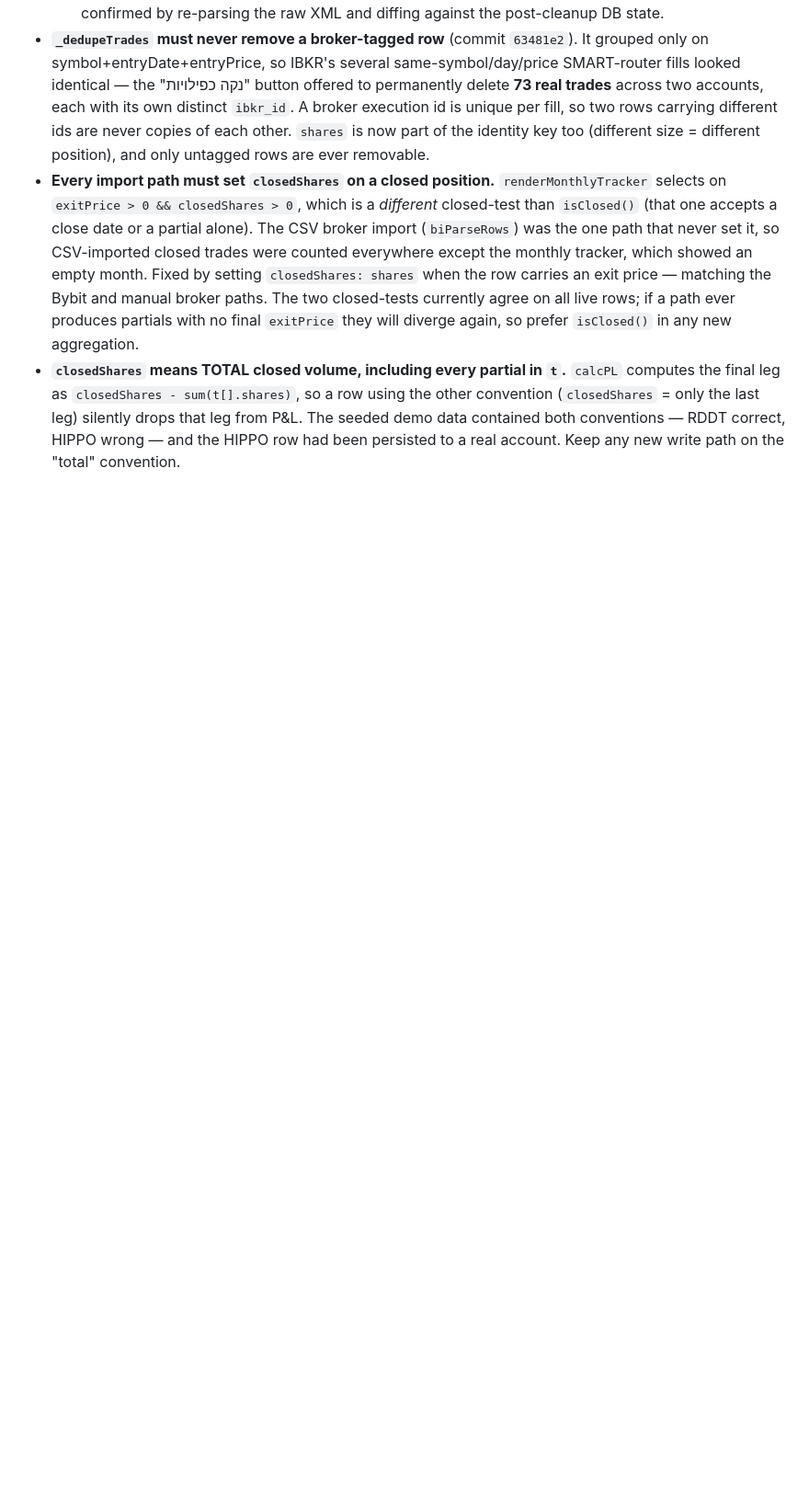
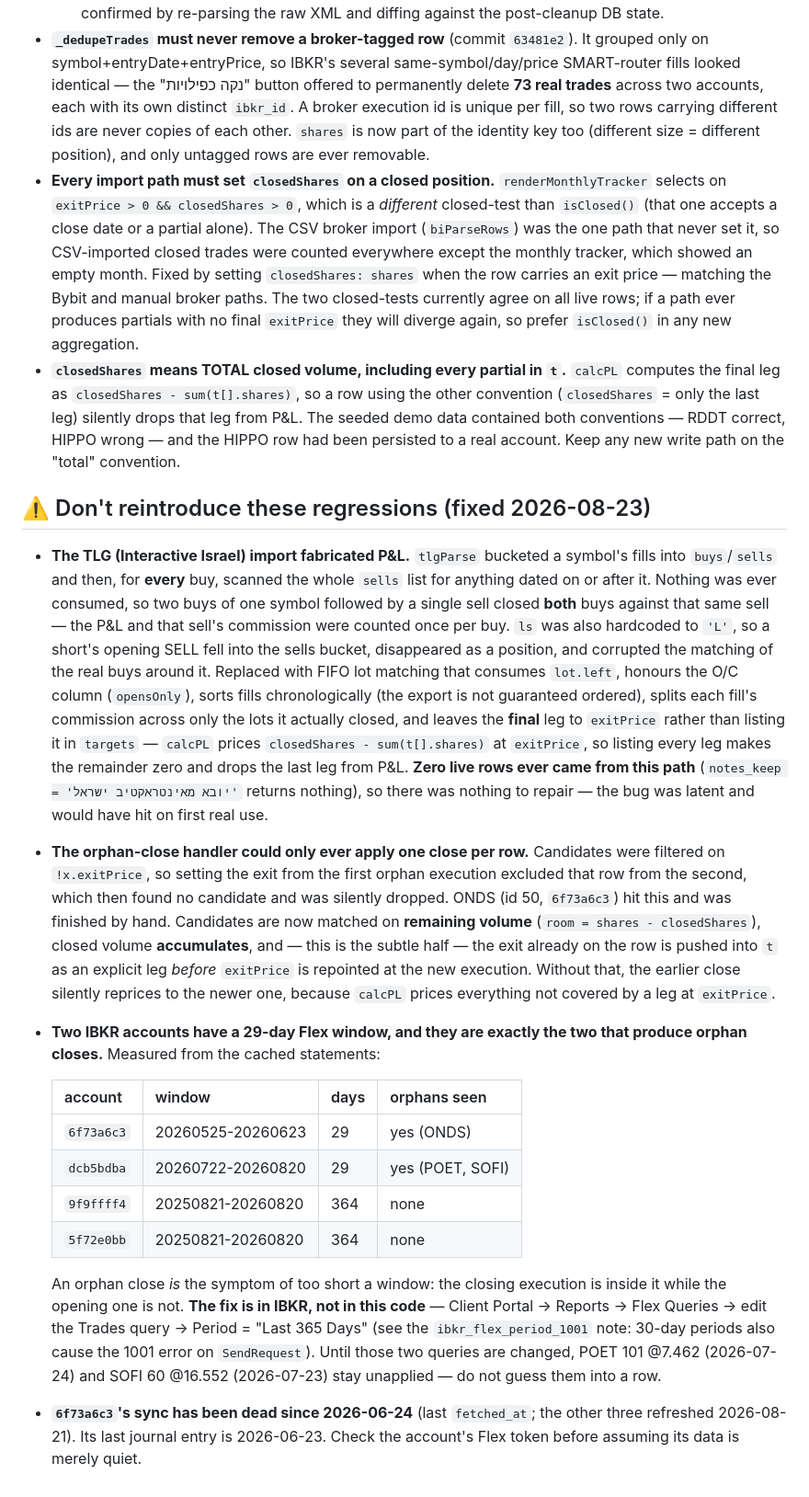
Before and after one commit to davidtheking28-oss/trading-journal, a Markdown page: CLAUDE.md, the part around the change. Shown at 92% size. GitHub-like rendering; blank space fills up the shorter version.

Commit message:
document the TLG and orphan-close fixes, and the 29-day Flex window behind every orphan

```diff
--- a/CLAUDE.md
+++ b/CLAUDE.md
@@ -191,3 +191,53 @@ unlike this one — push it manually).
   drops that leg from P&L. The seeded demo data contained both conventions —
   RDDT correct, HIPPO wrong — and the HIPPO row had been persisted to a real
   account. Keep any new write path on the "total" convention.
+
+## ⚠️ Don't reintroduce these regressions (fixed 2026-08-23)
+
+- **The TLG (Interactive Israel) import fabricated P&L.** `tlgParse` bucketed a
+  symbol's fills into `buys`/`sells` and then, for **every** buy, scanned the
+  whole `sells` list for anything dated on or after it. Nothing was ever
+  consumed, so two buys of one symbol followed by a single sell closed **both**
+  buys against that same sell — the P&L and that sell's commission were counted
+  once per buy. `ls` was also hardcoded to `'L'`, so a short's opening SELL fell
+  into the sells bucket, disappeared as a position, and corrupted the matching
+  of the real buys around it. Replaced with FIFO lot matching that consumes
+  `lot.left`, honours the O/C column (`opensOnly`), sorts fills chronologically
+  (the export is not guaranteed ordered), splits each fill's commission across
+  only the lots it actually closed, and leaves the **final** leg to `exitPrice`
+  rather than listing it in `targets` — `calcPL` prices
+  `closedShares - sum(t[].shares)` at `exitPrice`, so listing every leg makes
+  the remainder zero and drops the last leg from P&L.
+  **Zero live rows ever came from this path** (`notes_keep = 'יובא מאינטראקטיב
+  ישראל'` returns nothing), so there was nothing to repair — the bug was latent
+  and would have hit on first real use.
+- **The orphan-close handler could only ever apply one close per row.**
+  Candidates were filtered on `!x.exitPrice`, so setting the exit from the first
+  orphan execution excluded that row from the second, which then found no
+  candidate and was silently dropped. ONDS (id 50, `6f73a6c3`) hit this and was
+  finished by hand. Candidates are now matched on **remaining volume**
+  (`room = shares - closedShares`), closed volume **accumulates**, and — this is
+  the subtle half — the exit already on the row is pushed into `t` as an
+  explicit leg *before* `exitPrice` is repointed at the new execution.
+  Without that, the earlier close silently reprices to the newer one, because
+  `calcPL` prices everything not covered by a leg at `exitPrice`.
+- **Two IBKR accounts have a 29-day Flex window, and they are exactly the two
+  that produce orphan closes.** Measured from the cached statements:
+
+  | account | window | days | orphans seen |
+  |---|---|---|---|
+  | `6f73a6c3` | 20260525-20260623 | 29 | yes (ONDS) |
+  | `dcb5bdba` | 20260722-20260820 | 29 | yes (POET, SOFI) |
+  | `9f9ffff4` | 20250821-20260820 | 364 | none |
+  | `5f72e0bb` | 20250821-20260820 | 364 | none |
+
+  An orphan close *is* the symptom of too short a window: the closing execution
+  is inside it while the opening one is not. **The fix is in IBKR, not in this
+  code** — Client Portal → Reports → Flex Queries → edit the Trades query →
+  Period = "Last 365 Days" (see the `ibkr_flex_period_1001` note: 30-day periods
+  also cause the 1001 error on `SendRequest`). Until those two queries are
+  changed, POET 101 @7.462 (2026-07-24) and SOFI 60 @16.552 (2026-07-23) stay
+  unapplied — do not guess them into a row.
+- **`6f73a6c3`'s sync has been dead since 2026-06-24** (last `fetched_at`; the
+  other three refreshed 2026-08-21). Its last journal entry is 2026-06-23.
+  Check the account's Flex token before assuming its data is merely quiet.
```
